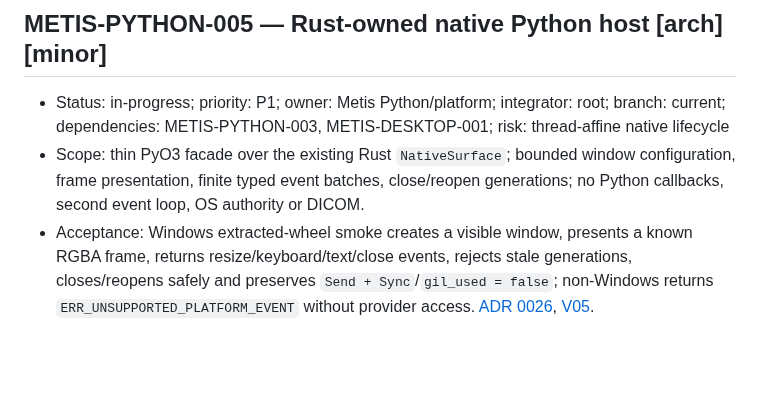
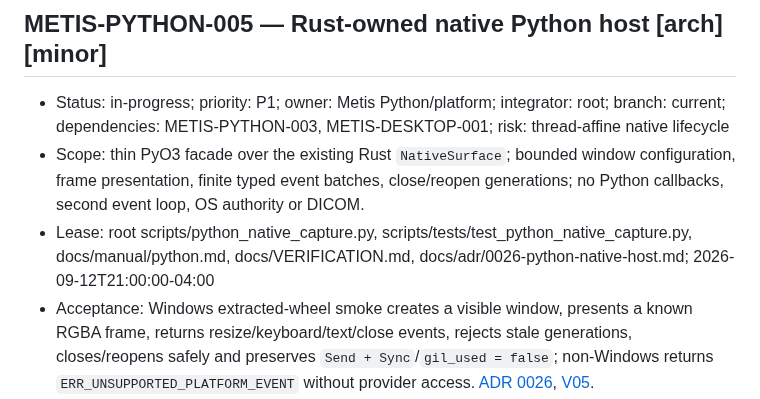
Before and after one commit to ryancinsight/metis, a Markdown page: backlog.md, the part around the change. GitHub-like rendering; blank space fills up the shorter version.

Commit message:
chore(metis-python): Claim real frame capture
Item: METIS-PYTHON-005

Refs: backlog.md#METIS-PYTHON-005

```diff
--- a/backlog.md
+++ b/backlog.md
@@ -184,6 +184,7 @@ an owner. “Unsupported” cannot replace delivery of a required mobile/native
 ## METIS-PYTHON-005 — Rust-owned native Python host [arch] [minor]
 - Status: in-progress; priority: P1; owner: Metis Python/platform; integrator: root; branch: current; dependencies: METIS-PYTHON-003, METIS-DESKTOP-001; risk: thread-affine native lifecycle
 - Scope: thin PyO3 facade over the existing Rust `NativeSurface`; bounded window configuration, frame presentation, finite typed event batches, close/reopen generations; no Python callbacks, second event loop, OS authority or DICOM.
+- Lease: root scripts/python_native_capture.py, scripts/tests/test_python_native_capture.py, docs/manual/python.md, docs/VERIFICATION.md, docs/adr/0026-python-native-host.md; 2026-09-12T21:00:00-04:00
 - Acceptance: Windows extracted-wheel smoke creates a visible window, presents a known RGBA frame, returns resize/keyboard/text/close events, rejects stale generations, closes/reopens safely and preserves `Send + Sync`/`gil_used = false`; non-Windows returns `ERR_UNSUPPORTED_PLATFORM_EVENT` without provider access. [ADR 0026](docs/adr/0026-python-native-host.md), [V05](docs/VERIFICATION.md#V05).
 - Current increment (2026-09-11): `python scripts/python_binding.py` built the release `cp39-abi3` wheel and passed 22 value-semantic tests; the one free-threaded runtime probe was skipped because no free-threaded interpreter is installed. The committed `scripts/python_native_capture.py` tool then presented a checkerboard through a visible HWND and recorded [`python-native-window.bmp`](docs/manual/images/python-native-window.bmp) at source revision `c27326419684eefba59901dea52fb3f7077e5457`. Rust formatting and warning-denied Clippy passed for `metis-python`; two-window lifecycle coverage is now in the wheel suite, while trusted IME and non-Windows provider evidence remain open under V05.
 - Current increment (2026-09-11): native provider submission, finite waits, close and reopen release the Python interpreter lock through PyO3 detached regions; the extracted-wheel suite and native capture contract remain unchanged. Trusted IME and non-Windows provider evidence remain open under V05.
```
